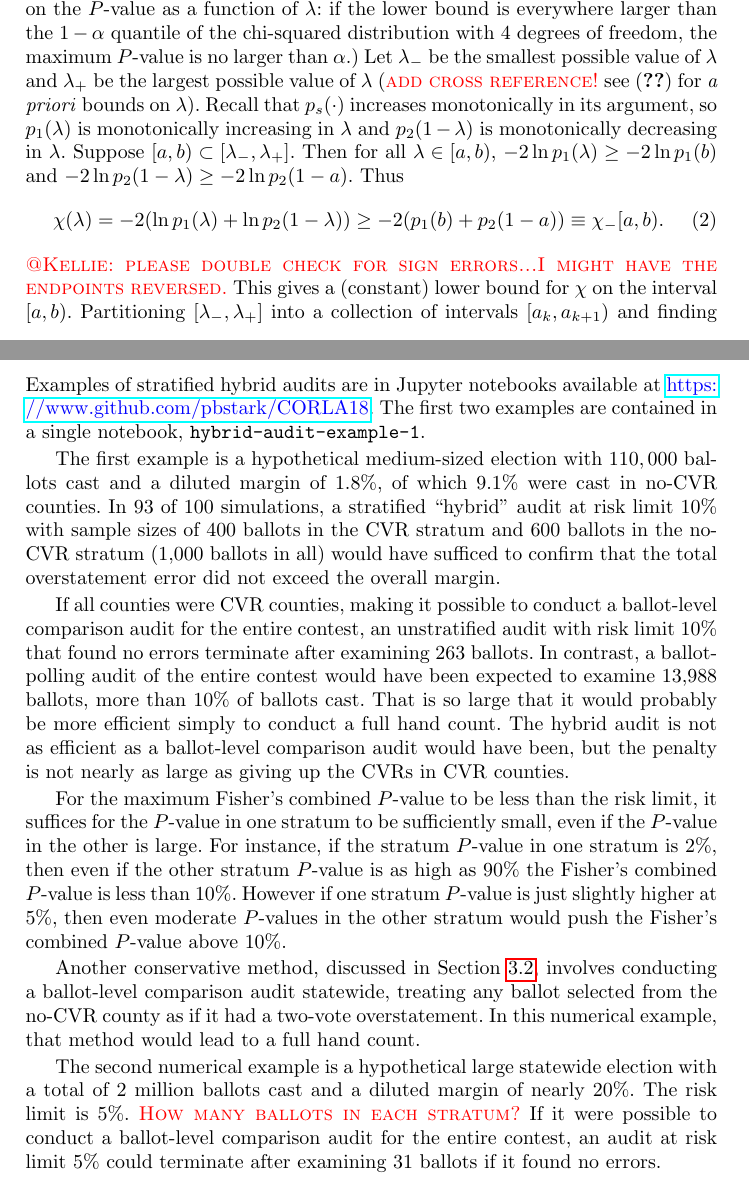
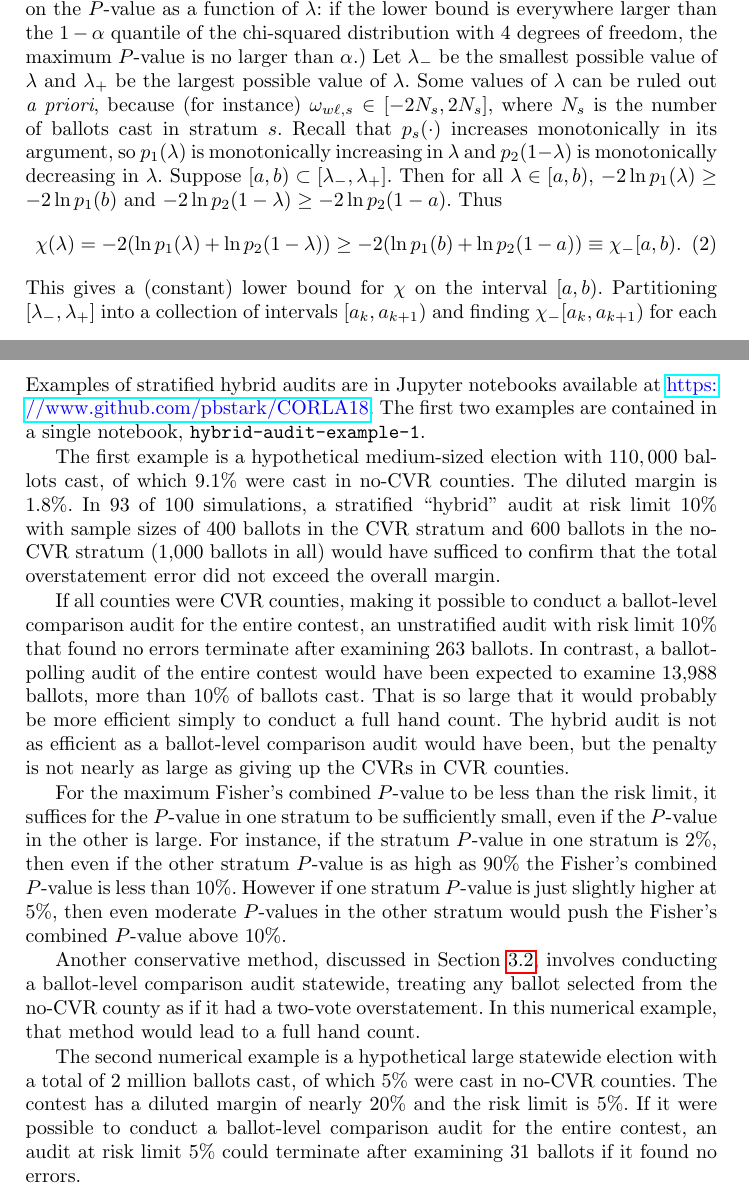
Before and after one commit to pbstark/CORLA18, a LaTeX thesis (CO18.tex): two parts of pages 7 and 15 of 16, joined at a grey line, cut so that both start at the same text. Compiled offline with pdfLaTeX.

Commit message:
fix red todos, ready for final read thru

```diff
--- a/CO18.tex
+++ b/CO18.tex
@@ -487,7 +487,9 @@ $\lambda$.
 $\lambda$: if the lower bound is
 everywhere larger than the $1-\alpha$ quantile of the chi-squared distribution with 4~degrees of freedom, the maximum $P$-value is no larger than $\alpha$.)
 Let $\lambda_-$ be the smallest possible value of $\lambda$ and $\lambda_+$ be the largest
-possible value of $\lambda$ (\comment{add cross reference!} see \eqref{????} for \emph{a priori} bounds on $\lambda$).
+possible value of $\lambda$.
+Some values of $\lambda$ can be ruled out \emph{a priori}, because (for instance) $\omega_{w\ell,s} \in [-2N_s, 2N_s]$,
+where $N_s$ is the number of ballots cast in stratum $s$.
 Recall that $p_s(\cdot)$ increases monotonically in its argument, so $p_1(\lambda)$ is
 monotonically increasing in $\lambda$ and $p_2(1-\lambda)$ is monotonically decreasing in $\lambda$.
 Suppose $[a, b) \subset [\lambda_-, \lambda_+]$.
@@ -496,9 +498,8 @@ $-2\ln p_2(1-\lambda) \ge -2\ln p_2(1-a)$.
 Thus
 \beq
    \chi(\lambda) = -2(\ln p_1(\lambda)+ \ln p_2(1-\lambda))
-          \ge -2(p_1(b) + p_2(1-a)) \equiv \chi_-[a,b).
+          \ge -2(\ln p_1(b) + \ln p_2(1-a)) \equiv \chi_-[a,b).
 \eeq
-\comment{@Kellie: please double check for sign errors...I might have the endpoints reversed.}
 This gives a (constant) lower bound for $\chi$ on the interval $[a, b)$.
 Partitioning $[\lambda_-, \lambda_+]$ into a collection of intervals $[a_k, a_{k+1})$
 and finding $\chi_-[a_k, a_{k+1})$ for each
@@ -540,8 +541,9 @@ at \url{https://www.github.com/pbstark/CORLA18}.
 The first two examples are contained in a single notebook, \texttt{hybrid-audit-example-1}.
 
 The first example is a hypothetical medium-sized election with
-$110,000$ ballots cast and a diluted margin of $1.8\%$, of which
+$110,000$ ballots cast, of which
 9.1\% were cast in no-CVR counties.
+The diluted margin is $1.8\%$.
 In 93 of 100 simulations, a stratified ``hybrid'' audit at risk limit 10\% with sample sizes of 400 ballots
 in the CVR stratum and 600 ballots in the no-CVR stratum
 (1,000 ballots in all)
@@ -571,9 +573,8 @@ treating any ballot selected from the no-CVR county as if it had a two-vote over
 In this numerical example, that method would lead to a full hand count.
 
 The second numerical example is a hypothetical large statewide election with a total of
-2~million ballots cast and a diluted margin of nearly $20\%$.
-The risk limit is 5\%.
-\comment{How many ballots in each stratum?}
+2~million ballots cast, of which 5\% were cast in no-CVR counties.
+The contest has a diluted margin of nearly $20\%$ and the risk limit is 5\%.
 If it were possible to conduct a ballot-level comparison audit for the entire contest,
 an audit at risk limit 5\% could terminate after examining 31~ballots if it found no errors.
 
```
Also changed, not shown: CO18.pdf, CO18.tex (2 more changed lines).
